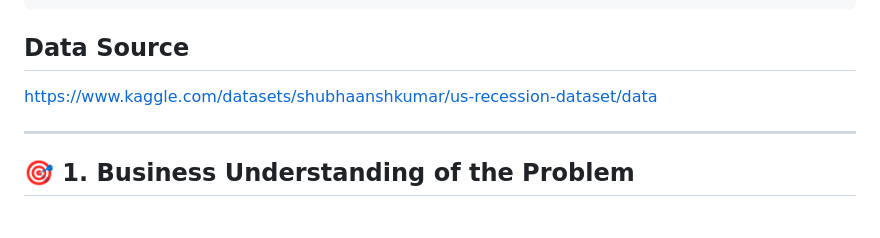
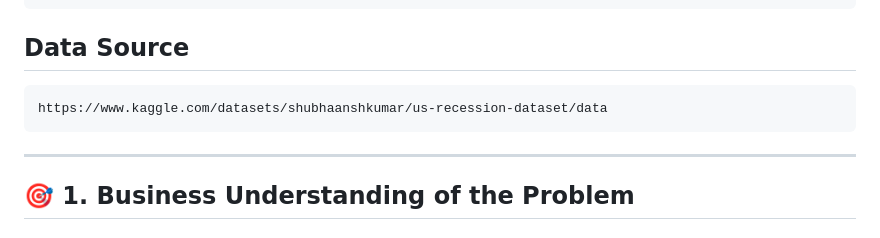
Before and after one commit to neilbyte/US_Recession_Capstone, a Markdown page: original_research/research_readme.md, the part around the change. Drawn GitHub-style.

```diff
--- a/original_research/research_readme.md
+++ b/original_research/research_readme.md
@@ -8,7 +8,7 @@ An enterprise-grade predictive modeling tool designed to provide an early warnin
     https://github.com/neilbyte/US_Recession_Capstone
 
 ## Data Source
-[https://www.kaggle.com/datasets/shubhaanshkumar/us-recession-dataset/data](https://www.kaggle.com/datasets/shubhaanshkumar/us-recession-dataset/data)
+    https://www.kaggle.com/datasets/shubhaanshkumar/us-recession-dataset/data
 
 
 ---
```
Also changed, not shown: readme.md (+1 -1 lines).
